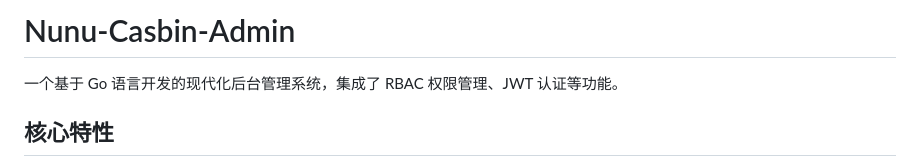
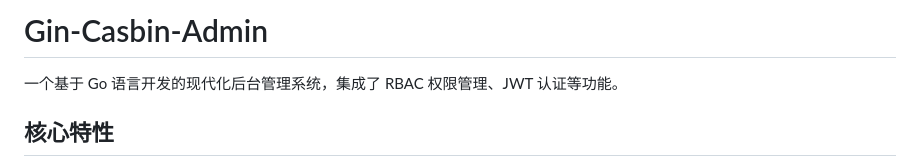
Before and after one commit to wxlbd/nunu-casbin-admin, a Markdown page: README.md, the part around the change. Drawn GitHub-style.

Commit message:
docs: 更新项目名称
-将 README.md 中的项目名称从 "Nunu-Casbin-Admin" 修改为 "Gin-Casbin-Admin"
- 此修改统一了项目的对外名称，确保文档与实际代码库保持一致

```diff
--- a/README.md
+++ b/README.md
@@ -1,4 +1,4 @@
-# Nunu-Casbin-Admin
+# Gin-Casbin-Admin
 
 一个基于 Go 语言开发的现代化后台管理系统，集成了 RBAC 权限管理、JWT 认证等功能。
 
```
